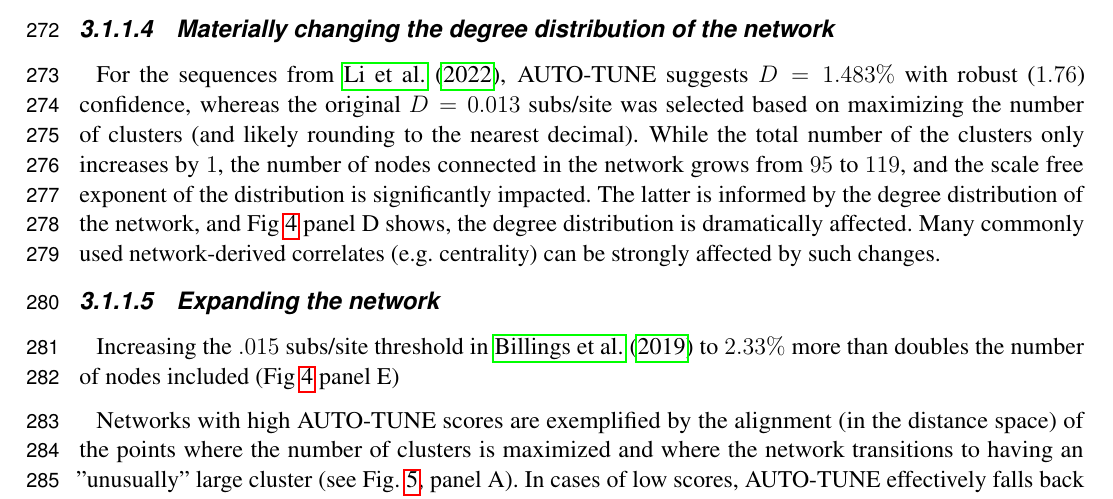
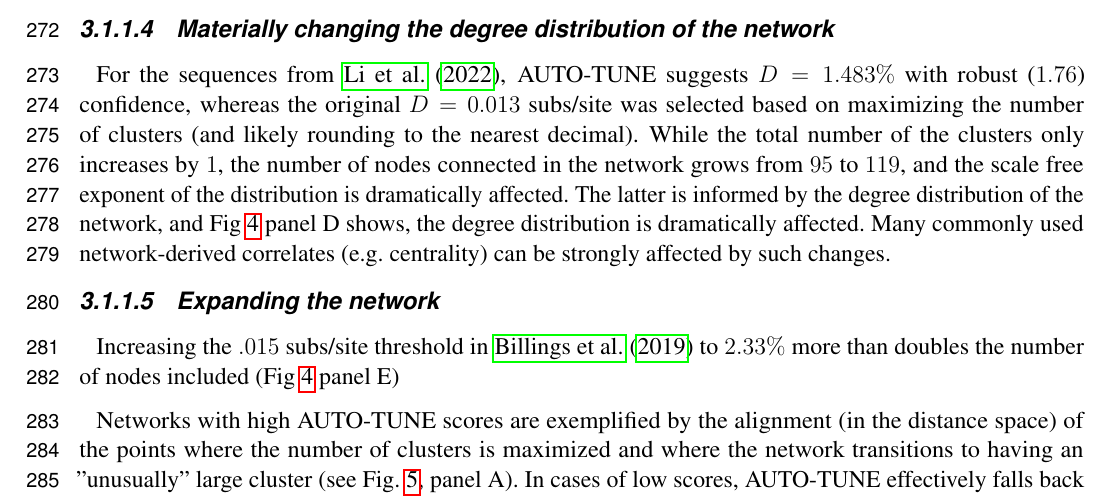
Before and after one commit to veg/autotune-paper, a LaTeX document (frontiers.tex): part of page 8 of 28, cut so that both start at the same text. Compiled offline with pdfLaTeX.

Commit message:
sweaver edit

```diff
--- a/frontiers.tex
+++ b/frontiers.tex
@@ -485,7 +485,7 @@ robust ($1.76$) confidence, whereas the original $D = 0.013$ subs/site was selec
 on maximizing the number of clusters (and likely rounding to the nearest
 decimal). While the total number of the clusters only increases by $1$, the
 number of nodes connected in the network grows from $95$ to $119$, and the
-scale free exponent of the distribution is significantly impacted. The latter
+scale free exponent of the distribution is dramatically affected. The latter
 is informed by the degree distribution of the network, and
 Fig~\ref{fig:examples} panel D shows, the degree distribution is dramatically
 affected. Many commonly used network-derived correlates (e.g. centrality) can
```
